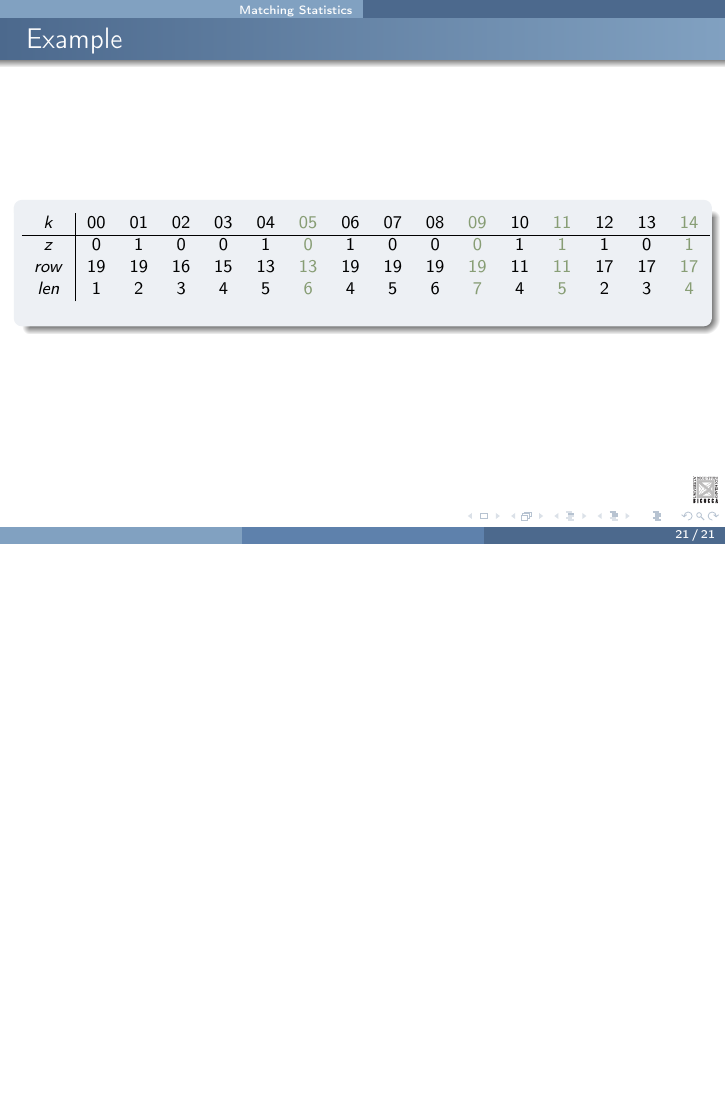
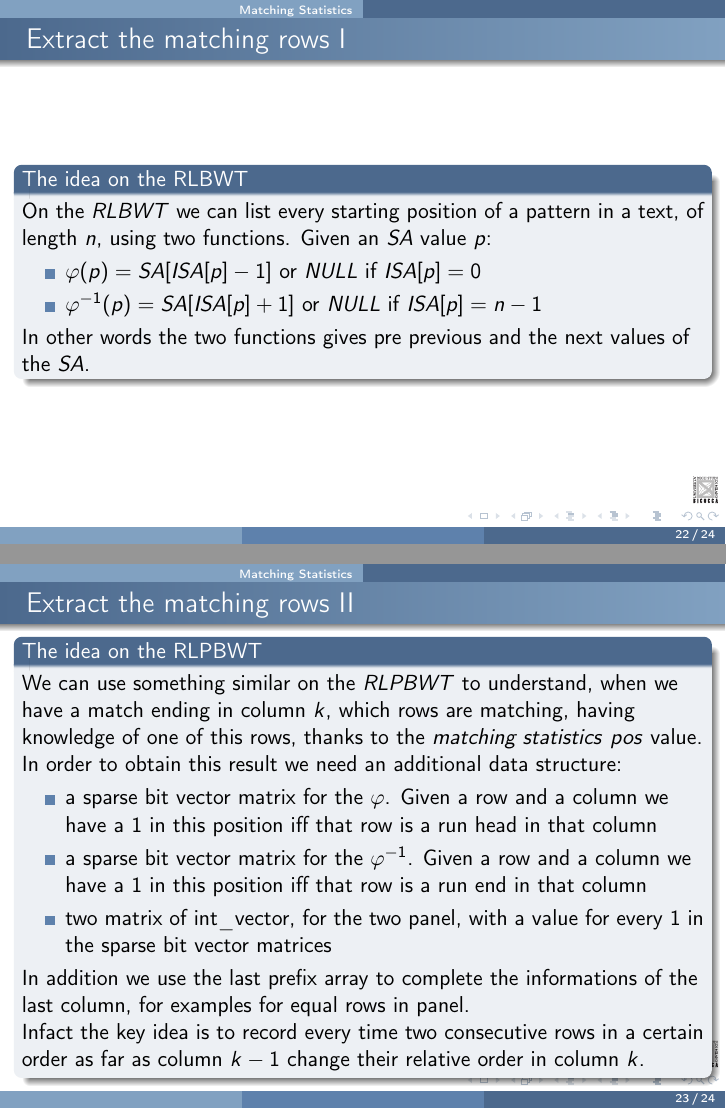
Before and after one commit to dlcgold/rlpbwt, LaTeX slides (slides/slides.tex): page 28 of 28 before the commit and pages 29 and 30 of 32 after it, the two joined at a grey line, the shorter picture padded with empty space. Compiled offline with pdfLaTeX.

Commit message:
begin slides phi

```diff
--- a/slides/slides.tex
+++ b/slides/slides.tex
@@ -953,6 +953,70 @@
     \end{block}
   }
 \end{frame}
+\begin{frame}{Extract the matching rows I}
+  \begin{block}{The idea on the RLBWT}
+    On the \textit{RLBWT} we can list every starting position of a pattern in a
+    text, of length $n$, using two functions. Given an \textit{SA} value $p$:
+    \begin{itemize}
+      \item $\varphi(p)=SA[ISA[p]-1]$ or \textit{NULL} if $ISA[p]=0$
+      \item $\varphi^{-1}(p)=SA[ISA[p]+1]$ or \textit{NULL} if $ISA[p]=n-1$
+    \end{itemize}
+    In other words the two functions gives pre previous and the next values of
+    the \textit{SA}.
+  \end{block}
+\end{frame}
+\begin{frame}{Extract the matching rows II}
+  \begin{block}{The idea on the RLPBWT}
+    We can use something similar on the \textit{RLPBWT} to understand, when we
+    have a match ending in column $k$, which rows are matching, having knowledge
+    of one of this rows, thanks to the \textit{matching statistics} $pos$
+    value.\\
+    In order to obtain this result we need an additional data structure:
+    \begin{itemize}
+      \item a sparse bit vector matrix for the $\varphi$. Given a row and a
+      column we have a 1 in this position iff that row is a run head in that
+      column
+      \item a sparse bit vector matrix for the $\varphi^{-1}$. Given a row and a
+      column we have a 1 in this position iff that row is a run end in that
+      column
+      \item two matrix of int\_vector, for the two panel, with a value for every
+      1 in the sparse bit vector matrices
+    \end{itemize}
+    In addition we use the last prefix array to complete the informations of the
+    last column, for examples for equal rows in panel.\\
+    Infact the key idea is to record every time two consecutive rows in a
+    certain order as far as column $k-1$ change their relative order in column
+    $k$.
+  \end{block}
+\end{frame}
+\begin{frame}
+  \only<1> {
+    \begin{block}{}
+      This data structure could be computed only at request and take less space
+      than a complete prefix array for every column.
+    \end{block}
+    \begin{block}{}
+      We use $\varphi$ and $\varphi^{-1}$ to make queries from a given row and a
+      given column.\\
+      To make this type of query we simply \textit{rank} the given column in the
+      bitvector at the given row and we give the result based on the support
+      vector.
+    \end{block}
+    \begin{block}{}
+      So every time we have a match we could start from $pos$ value and go
+      up/down as far as the row obtained from the two queries and use
+      \textit{LCE} function or simply the random access to check the the matches
+      with the near rows in the permutation at column $k$.
+    \end{block}
+  }\only<2>{
+    \begin{figure}[H]
+    \centering
+    \includegraphics[scale = 0.7]{graph/phi.pdf}
+    \caption{In this example we would query $\varphi(j, k)$, but also $k+1$
+      etc$\ldots$, and we will obtain $i$.}
+  \end{figure}
+  }
+\end{frame}
           %           \begin{frame}[allowframebreaks]{References}
 %   \nocite{*}
 %   \bibliographystyle{unsrt}
```
Also changed, not shown: slides/graph/phi.pdf (added), slides/slides.pdf, 5 other files.
